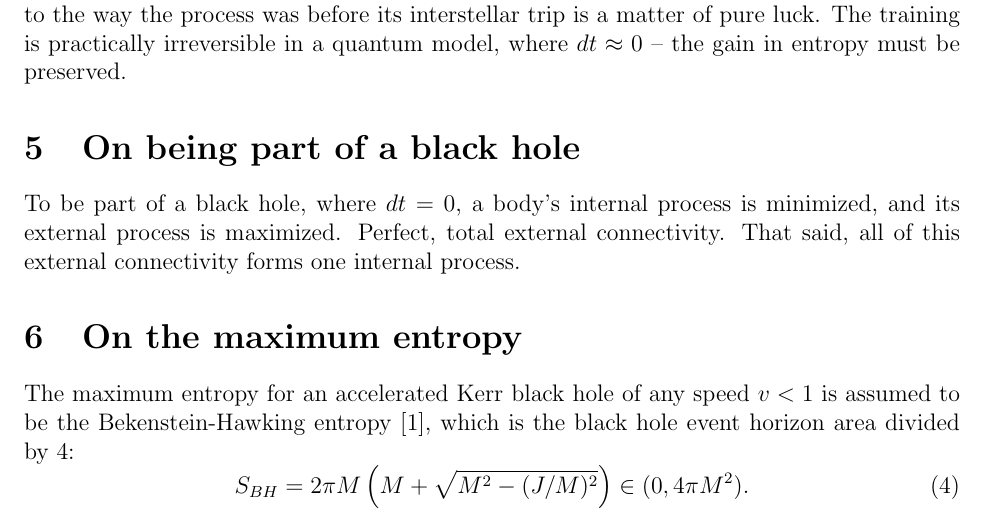
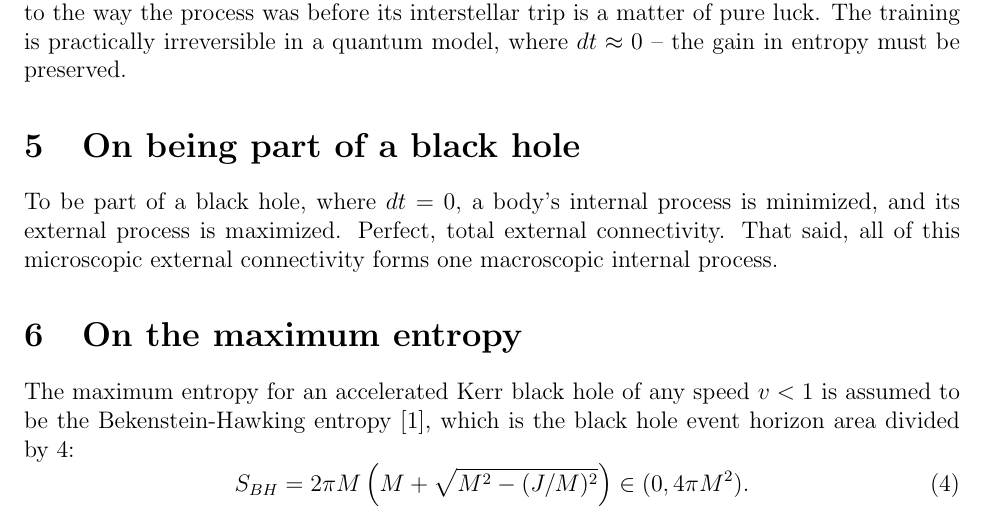
Before and after one commit to sjhalayka/papers, a LaTeX paper (space_travel/bezier_escape.tex): part of page 2 of 4, cut so that both start at the same text. Compiled offline with pdfLaTeX.

Commit message:
Add files via upload

```diff
--- a/space_travel/bezier_escape.tex
+++ b/space_travel/bezier_escape.tex
@@ -102,7 +102,7 @@ The training is practically irreversible in a quantum model, where $dt \approx 0
 \section{On being part of a black hole}
 To be part of a black hole, where $dt = 0$, a body's internal process is minimized, and its external process is maximized.
 Perfect, total external connectivity.
-That said, all of this external connectivity forms one internal process.
+That said, all of this microscopic external connectivity forms one macroscopic internal process.
 
 
 
```
Also changed, not shown: space_travel/bezier_escape.pdf.
